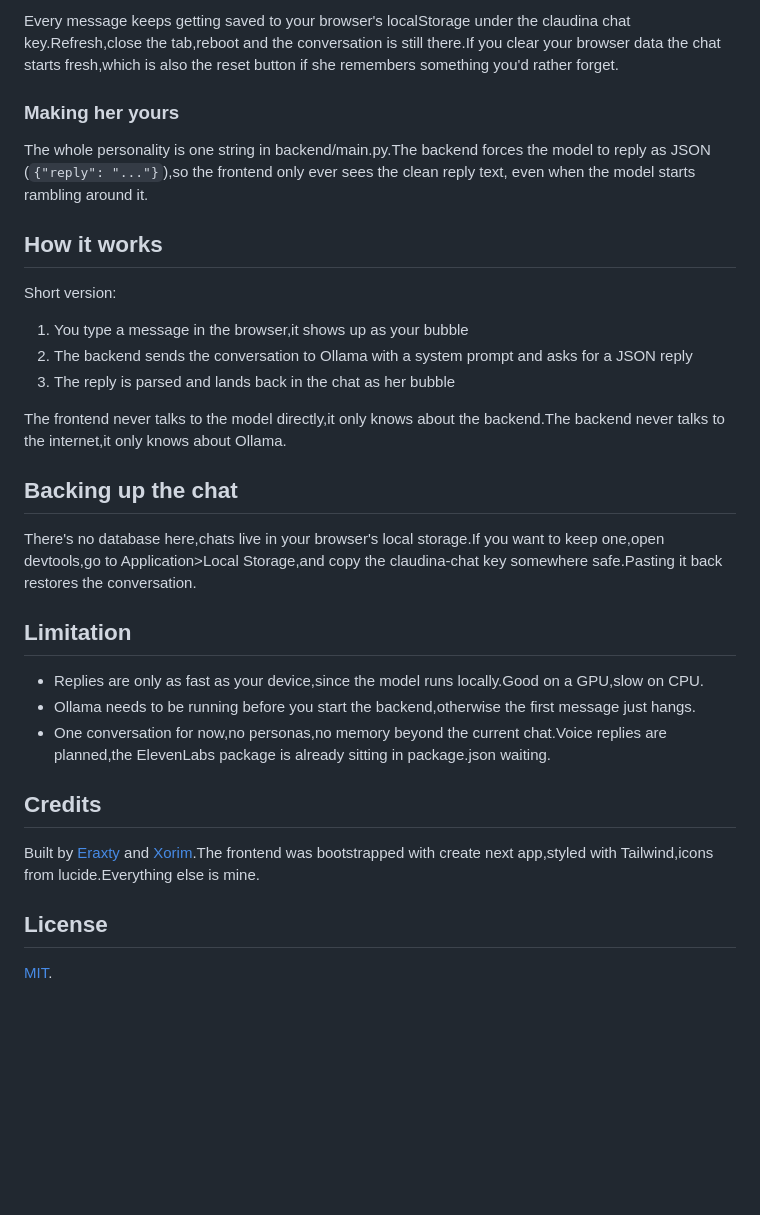
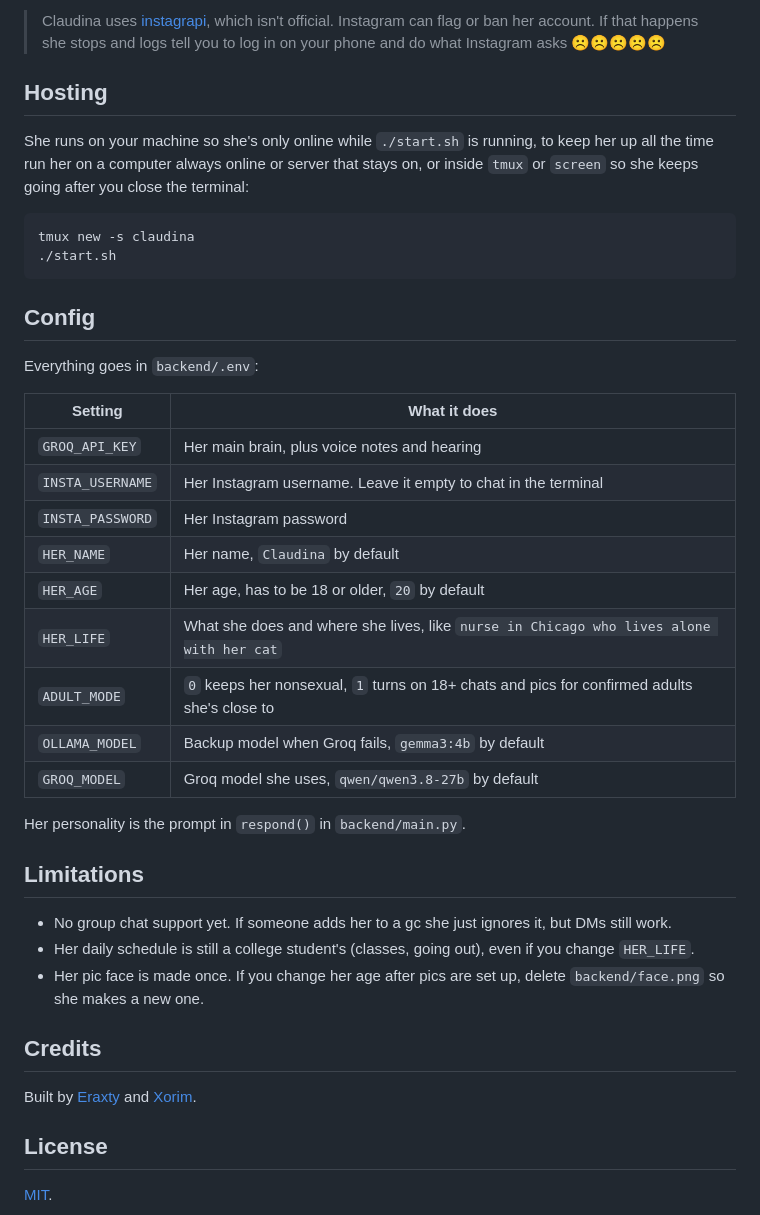
Before and after one commit to Eraxty/Claudina, a Markdown page: README.md, the part around one of its changes. Drawn GitHub-style; blank space fills up the shorter version.

````diff
--- a/README.md
+++ b/README.md
@@ -62,33 +132,43 @@ Open `http://localhost:3000`,type something,hit send.
 
-Every message keeps getting saved to your browser's localStorage under the claudina chat key.Refresh,close the tab,reboot and the conversation is still there.If you clear your browser data the chat starts fresh,which is also the reset button if she remembers something you'd rather forget.
+> Claudina uses [instagrapi](https://github.com/subzeroid/instagrapi), which isn't official. Instagram can flag or ban her account. If that happens she stops and logs tell you to log in on your phone and do what Instagram asks ☹️☹️☹️☹️☹️
 
-### Making her yours
+## Hosting
 
-The whole personality is one string in backend/main.py.The backend forces the model to reply as JSON (`{"reply": "..."}`),so the frontend only ever sees the clean reply text, even when the model starts rambling around it.
+She runs on your machine so she's only online while `./start.sh` is running, to keep her up all the time run her on a computer always online or server that stays on, or  inside `tmux` or `screen` so she keeps going after you close the terminal:
 
-## How it works
+```
+tmux new -s claudina
+./start.sh
+```
 
-Short version:
+## Config
 
-1. You type a message in the browser,it shows up as your bubble
-2. The backend sends the conversation to Ollama with a system prompt and asks for a JSON reply
-3. The reply is parsed and lands back in the chat as her bubble
+Everything goes in `backend/.env`:
 
-The frontend never talks to the model directly,it only knows about the backend.The backend never talks to the internet,it only knows about Ollama.
+| Setting | What it does |
+|---|---|
+| `GROQ_API_KEY` | Her main brain, plus voice notes and hearing |
+| `INSTA_USERNAME` | Her Instagram username. Leave it empty to chat in the terminal |
+| `INSTA_PASSWORD` | Her Instagram password |
+| `HER_NAME` | Her name, `Claudina` by default |
+| `HER_AGE` | Her age, has to be 18 or older, `20` by default |
+| `HER_LIFE` | What she does and where she lives, like `nurse in Chicago who lives alone with her cat` |
+| `ADULT_MODE` | `0` keeps her nonsexual, `1` turns on 18+ chats and pics for confirmed adults she's close to |
+| `OLLAMA_MODEL` | Backup model when Groq fails, `gemma3:4b` by default |
+| `GROQ_MODEL` | Groq model she uses, `qwen/qwen3.8-27b` by default |
 
-## Backing up the chat
+Her personality is the prompt in `respond()` in `backend/main.py`.
 
-There's no database here,chats live in your browser's local storage.If you want to keep one,open devtools,go to Application>Local Storage,and copy the claudina-chat key somewhere safe.Pasting it back restores the conversation.
+## Limitations
 
-## Limitation
-
-- Replies are only as fast as your device,since the model runs locally.Good on a GPU,slow on CPU.
-- Ollama needs to be running before you start the backend,otherwise the first message just hangs.
-- One conversation for now,no personas,no memory beyond the current chat.Voice replies are planned,the ElevenLabs package is already sitting in package.json waiting.
+- No group chat support yet. If someone adds her to a gc she just ignores it, but DMs still work.
+- Her daily schedule is still a college student's (classes, going out), even if you change `HER_LIFE`.
+- Her pic face is made once. If you change her age after pics are set up, delete `backend/face.png` so she makes a new one.
 
 ## Credits
 
-Built by [Eraxty](https://github.com/Eraxty) and [Xorim](https://github.com/Xorim).The frontend was bootstrapped with create next app,styled with Tailwind,icons from lucide.Everything else is mine.
+Built by [Eraxty](https://github.com/Eraxty)
+and [Xorim](https://github.com/Xorim).
 
 ## License
 
````
Also changed, not shown: other parts of README.md (+103 -33 lines), image.png (added), 8 other files.
